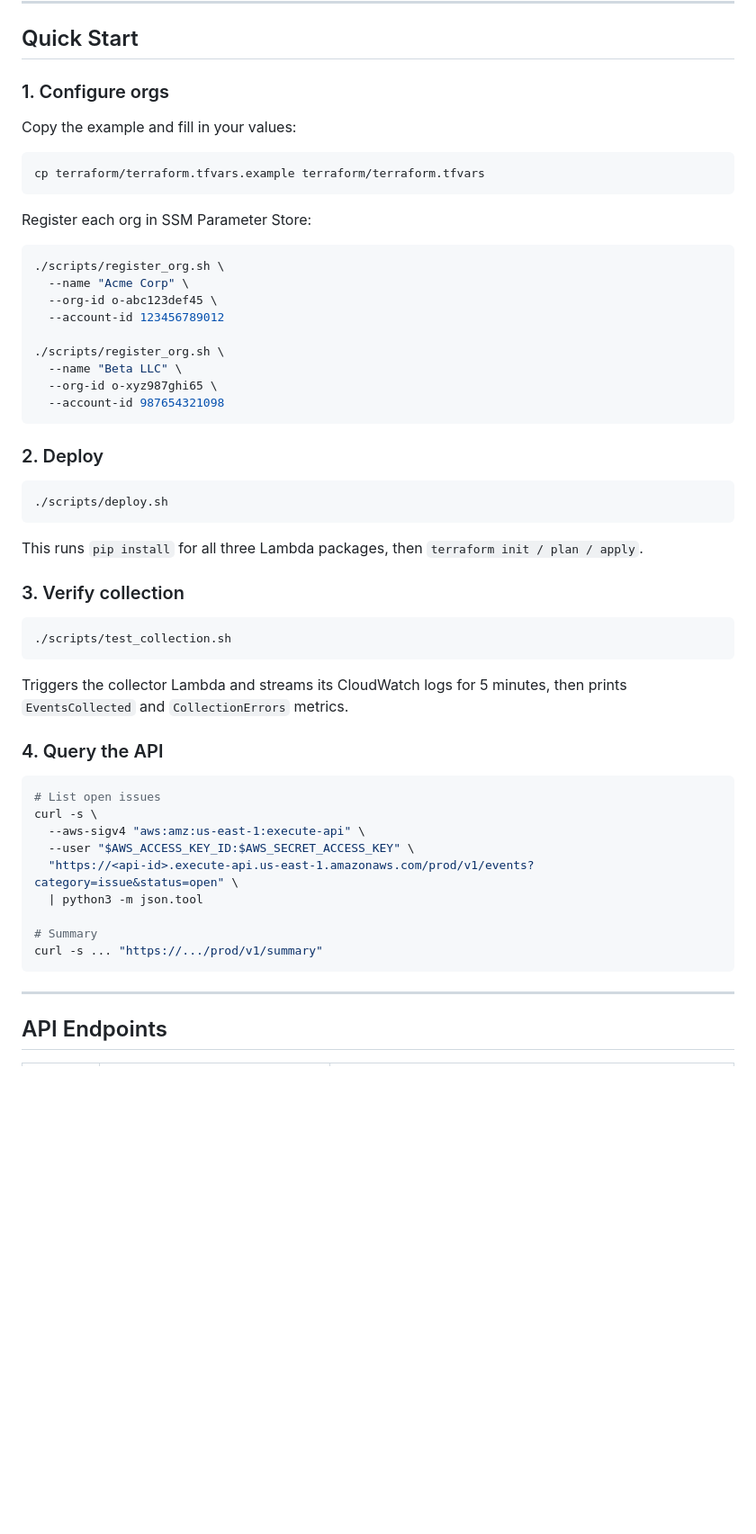
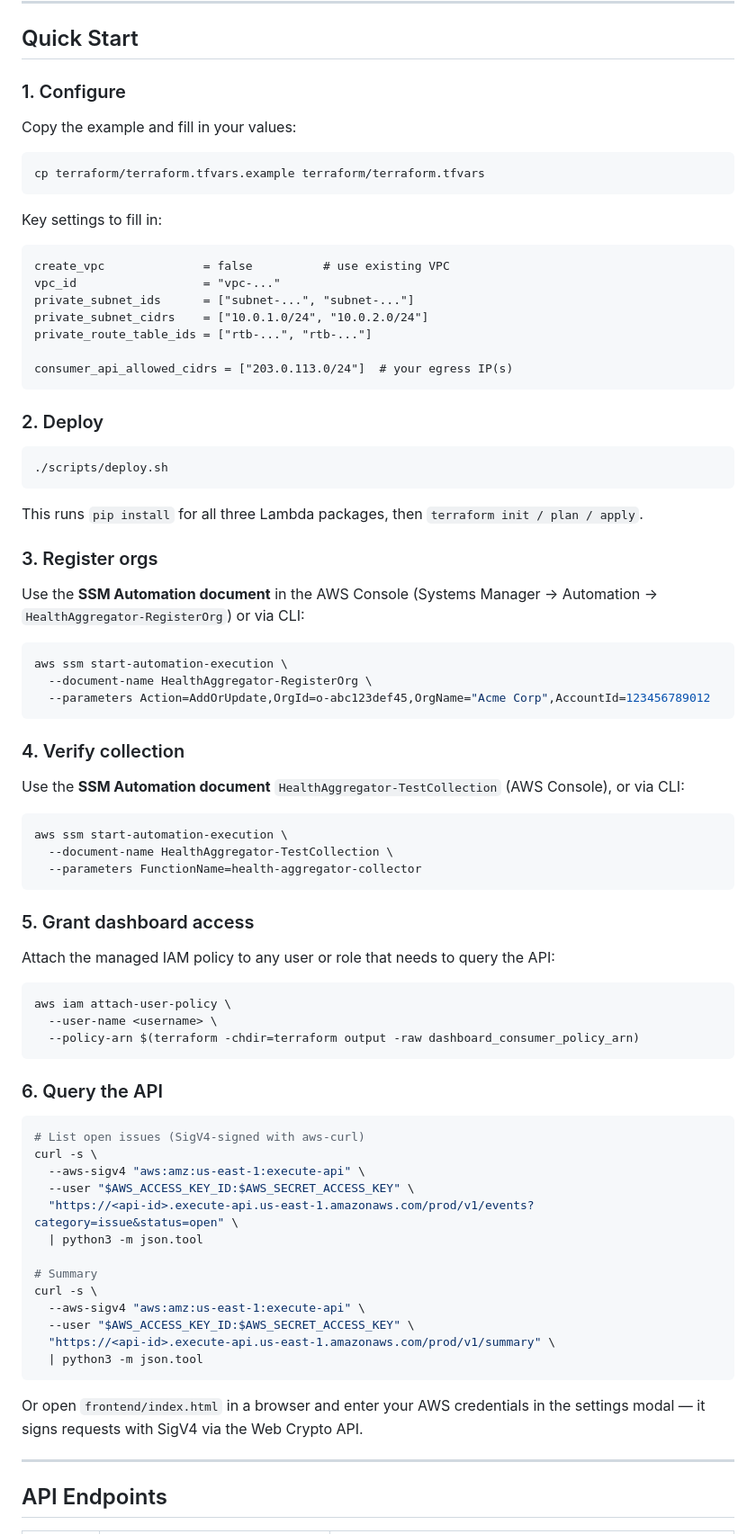
Before and after one commit to chaisquaredx2/aws-health-multi-org-aggregator, a Markdown page: README.md, the part around one of its changes. Shown at 90% size. Rendered like a GitHub page; blank space fills up the shorter version.

````diff
--- a/README.md
+++ b/README.md
@@ -112,7 +121,7 @@ aws-health-multi-org-aggregator/
 
 ## Quick Start
 
-### 1. Configure orgs
+### 1. Configure
 
 Copy the example and fill in your values:
 
@@ -120,18 +129,16 @@ Copy the example and fill in your values:
 cp terraform/terraform.tfvars.example terraform/terraform.tfvars
 ```
 
-Register each org in SSM Parameter Store:
+Key settings to fill in:
 
-```bash
-./scripts/register_org.sh \
-  --name "Acme Corp" \
-  --org-id o-abc123def45 \
-  --account-id 123456789012
+```hcl
+create_vpc              = false          # use existing VPC
+vpc_id                  = "vpc-..."
+private_subnet_ids      = ["subnet-...", "subnet-..."]
+private_subnet_cidrs    = ["10.0.1.0/24", "10.0.2.0/24"]
+private_route_table_ids = ["rtb-...", "rtb-..."]
 
-./scripts/register_org.sh \
-  --name "Beta LLC" \
-  --org-id o-xyz987ghi65 \
-  --account-id 987654321098
+consumer_api_allowed_cidrs = ["203.0.113.0/24"]  # your egress IP(s)
 ```
 
 ### 2. Deploy
@@ -142,18 +149,40 @@ Register each org in SSM Parameter Store:
 
 This runs `pip install` for all three Lambda packages, then `terraform init / plan / apply`.
 
-### 3. Verify collection
+### 3. Register orgs
+
+Use the **SSM Automation document** in the AWS Console (Systems Manager → Automation → `HealthAggregator-RegisterOrg`) or via CLI:
 
 ```bash
-./scripts/test_collection.sh
+aws ssm start-automation-execution \
+  --document-name HealthAggregator-RegisterOrg \
+  --parameters Action=AddOrUpdate,OrgId=o-abc123def45,OrgName="Acme Corp",AccountId=123456789012
 ```
 
-Triggers the collector Lambda and streams its CloudWatch logs for 5 minutes, then prints `EventsCollected` and `CollectionErrors` metrics.
+### 4. Verify collection
 
-### 4. Query the API
+Use the **SSM Automation document** `HealthAggregator-TestCollection` (AWS Console), or via CLI:
 
 ```bash
-# List open issues
+aws ssm start-automation-execution \
+  --document-name HealthAggregator-TestCollection \
+  --parameters FunctionName=health-aggregator-collector
+```
+
+### 5. Grant dashboard access
+
+Attach the managed IAM policy to any user or role that needs to query the API:
+
+```bash
+aws iam attach-user-policy \
+  --user-name <username> \
+  --policy-arn $(terraform -chdir=terraform output -raw dashboard_consumer_policy_arn)
+```
+
+### 6. Query the API
+
+```bash
+# List open issues (SigV4-signed with aws-curl)
 curl -s \
   --aws-sigv4 "aws:amz:us-east-1:execute-api" \
   --user "$AWS_ACCESS_KEY_ID:$AWS_SECRET_ACCESS_KEY" \
@@ -161,8 +190,14 @@ curl -s \
   | python3 -m json.tool
 
 # Summary
-curl -s ... "https://.../prod/v1/summary"
+curl -s \
+  --aws-sigv4 "aws:amz:us-east-1:execute-api" \
+  --user "$AWS_ACCESS_KEY_ID:$AWS_SECRET_ACCESS_KEY" \
+  "https://<api-id>.execute-api.us-east-1.amazonaws.com/prod/v1/summary" \
+  | python3 -m json.tool
 ```
+
+Or open `frontend/index.html` in a browser and enter your AWS credentials in the settings modal — it signs requests with SigV4 via the Web Crypto API.
 
 ---
 
````
Also changed, not shown: other parts of README.md (+40 -13 lines), SPEC.md (+7 -3 lines), docs/api-contract.md (+6 -5 lines).
